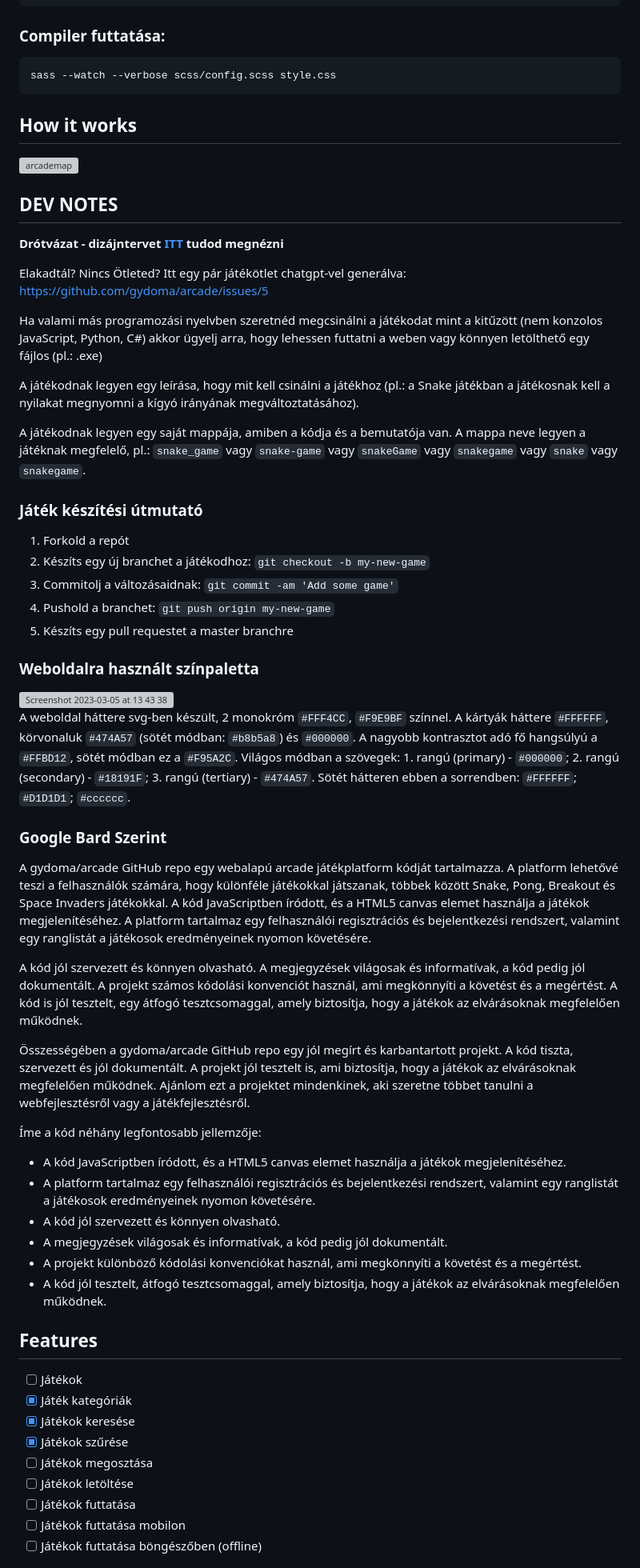
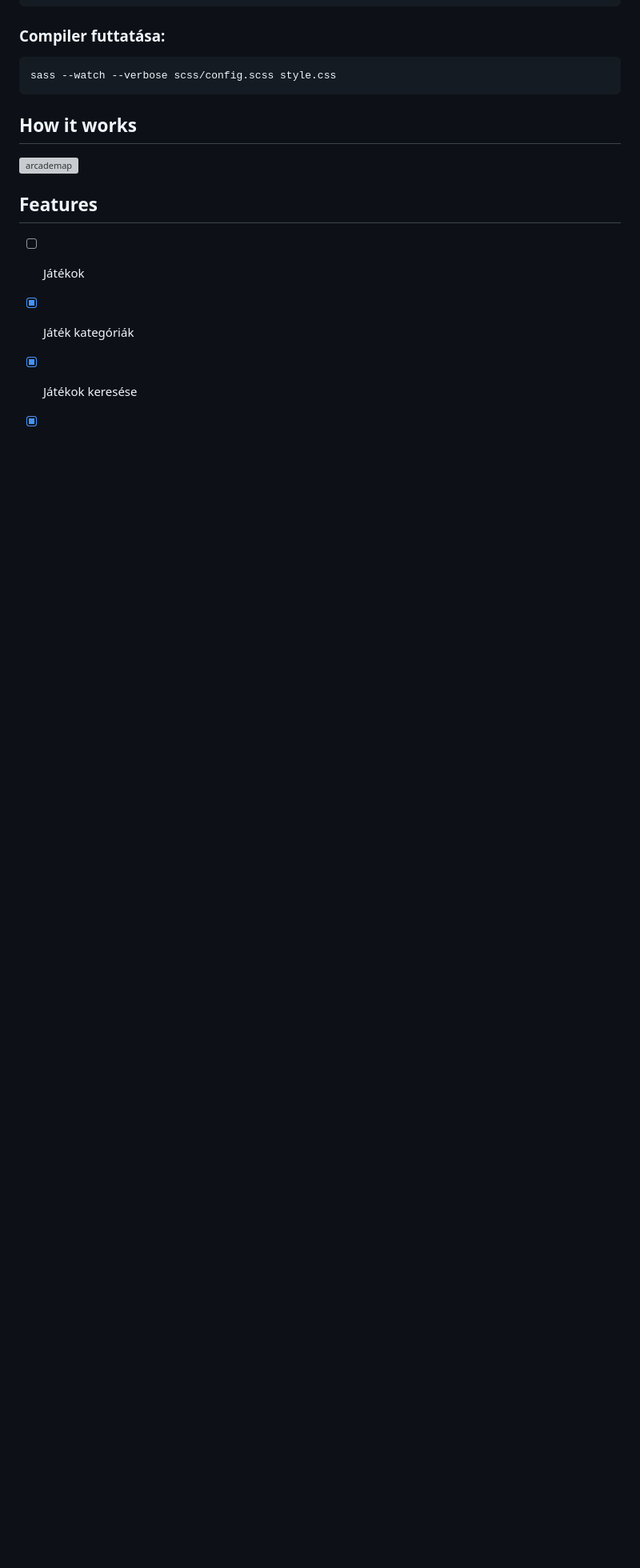
Before and after one commit to gydoma/arcade, a Markdown page: README.md, the part around the change printed below. Shown: that part at 80% size. Drawn GitHub-style; blank space fills up the shorter version; grey boxes are pictures that could not be loaded.

```diff
--- a/README.md
+++ b/README.md
@@ -56,50 +56,6 @@ sass --watch --verbose scss/config.scss style.css
 
 <img width="2368" alt="arcademap" src="https://user-images.githubusercontent.com/65687471/221352315-8cad08f2-4e74-422d-a2ac-a1c28dec9208.png">
 
-
-## DEV NOTES
-
-**Drótvázat - dizájntervet [ITT](https://www.sketch.com/s/be49d22c-e4f3-4380-bbfe-fca234c20055) tudod megnézni**
-
-Elakadtál? Nincs Ötleted? Itt egy pár játékötlet chatgpt-vel generálva: https://github.com/gydoma/arcade/issues/5
-
-
-Ha valami más programozási nyelvben szeretnéd megcsinálni a játékodat mint a kitűzött (nem konzolos JavaScript, Python, C#) akkor ügyelj arra, hogy lehessen futtatni a weben vagy könnyen letölthető egy fájlos (pl.: .exe)
-
-A játékodnak legyen egy leírása, hogy mit kell csinálni a játékhoz (pl.: a Snake játékban a játékosnak kell a nyilakat megnyomni a kígyó irányának megváltoztatásához).
-
-A játékodnak legyen egy saját mappája, amiben a kódja és a bemutatója van. A mappa neve legyen a játéknak megfelelő, pl.: `snake_game` vagy `snake-game` vagy `snakeGame` vagy `snakegame` vagy `snake` vagy `snakegame`.
-
-### Játék készítési útmutató
-
-1. Forkold a repót
-2. Készíts egy új branchet a játékodhoz: `git checkout -b my-new-game`
-3. Commitolj a változásaidnak: `git commit -am 'Add some game'`
-4. Pushold a branchet: `git push origin my-new-game`
-5. Készíts egy pull requestet a master branchre
-
-### Weboldalra használt színpaletta
-
-<img width="1596" alt="Screenshot 2023-03-05 at 13 43 38" src="https://user-images.githubusercontent.com/65687471/222961189-6031020c-136b-4c0f-820d-4ecfe436d90a.png">
-
-A weboldal háttere svg-ben készült, 2 monokróm 	`#FFF4CC`,	`#F9E9BF` színnel. A kártyák háttere `#FFFFFF`, körvonaluk `#474A57` (sötét módban: `#b8b5a8`) és `#000000`. A nagyobb kontrasztot adó fő hangsúlyú a `#FFBD12`, sötét módban ez a `#F95A2C`. Világos módban a szövegek: 1. rangú (primary) -  `#000000`; 2. rangú (secondary) - `#18191F`; 3. rangú (tertiary) - `#474A57`. Sötét hátteren ebben a sorrendben: `#FFFFFF`; `#D1D1D1`; `#cccccc`.
-
-### Google Bard Szerint
-A gydoma/arcade GitHub repo egy webalapú arcade játékplatform kódját tartalmazza. A platform lehetővé teszi a felhasználók számára, hogy különféle játékokkal játszanak, többek között Snake, Pong, Breakout és Space Invaders játékokkal. A kód JavaScriptben íródott, és a HTML5 canvas elemet használja a játékok megjelenítéséhez. A platform tartalmaz egy felhasználói regisztrációs és bejelentkezési rendszert, valamint egy ranglistát a játékosok eredményeinek nyomon követésére.
-
-A kód jól szervezett és könnyen olvasható. A megjegyzések világosak és informatívak, a kód pedig jól dokumentált. A projekt számos kódolási konvenciót használ, ami megkönnyíti a követést és a megértést. A kód is jól tesztelt, egy átfogó tesztcsomaggal, amely biztosítja, hogy a játékok az elvárásoknak megfelelően működnek.
-
-Összességében a gydoma/arcade GitHub repo egy jól megírt és karbantartott projekt. A kód tiszta, szervezett és jól dokumentált. A projekt jól tesztelt is, ami biztosítja, hogy a játékok az elvárásoknak megfelelően működnek. Ajánlom ezt a projektet mindenkinek, aki szeretne többet tanulni a webfejlesztésről vagy a játékfejlesztésről.
-
-Íme a kód néhány legfontosabb jellemzője:
-
-* A kód JavaScriptben íródott, és a HTML5 canvas elemet használja a játékok megjelenítéséhez.
-* A platform tartalmaz egy felhasználói regisztrációs és bejelentkezési rendszert, valamint egy ranglistát a játékosok eredményeinek nyomon követésére.
-* A kód jól szervezett és könnyen olvasható.
-* A megjegyzések világosak és informatívak, a kód pedig jól dokumentált.
-* A projekt különböző kódolási konvenciókat használ, ami megkönnyíti a követést és a megértést.
-* A kód jól tesztelt, átfogó tesztcsomaggal, amely biztosítja, hogy a játékok az elvárásoknak megfelelően működnek.
-
 ## Features
 - [ ] Játékok
 - [x] Játék kategóriák
```
Also changed, not shown: other parts of README.md (+0 -42 lines).
